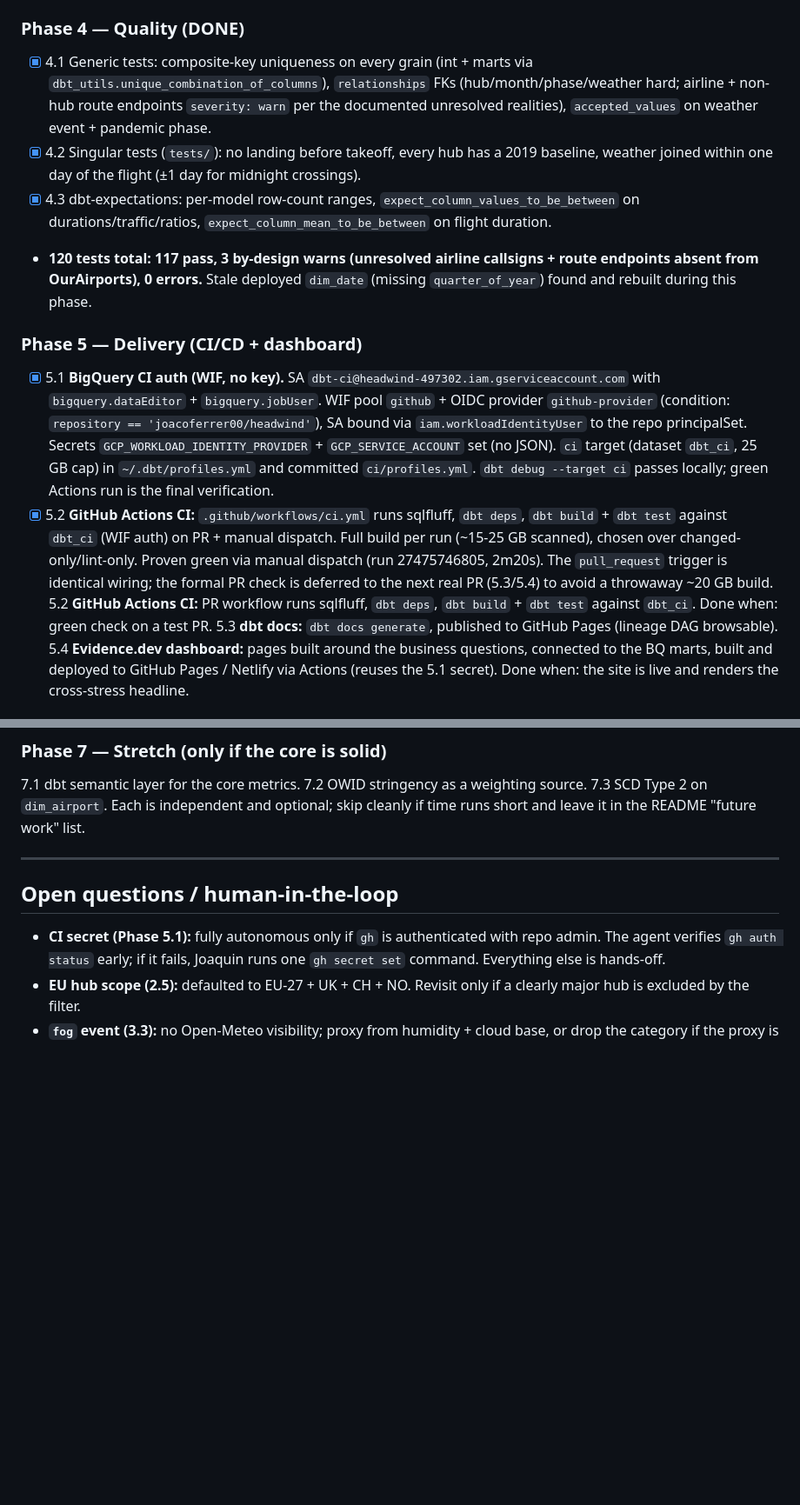
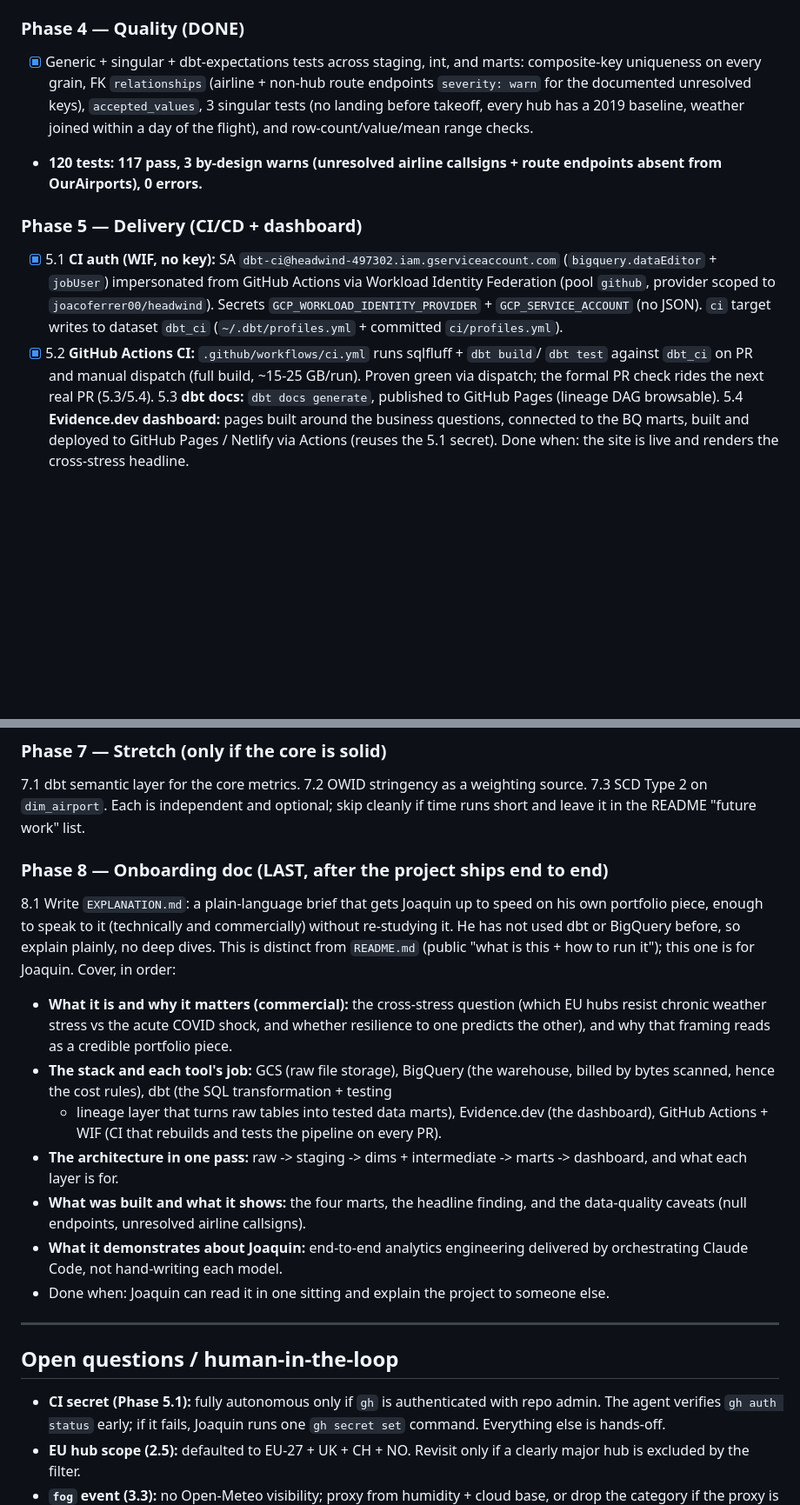
Before and after one commit to joacoferrer00/headwind, a Markdown page: PLANNING.md, 2 parts joined by grey strips. Shown at 87% size. GitHub-like rendering; blank space fills up the shorter version.

Commit message:
docs: sync planning + state to phase 5.2, lean down done phases, add phase 8 onboarding doc step

```diff
--- a/PLANNING.md
+++ b/PLANNING.md
@@ -190,35 +191,23 @@ pass), $1 billing budget, conventions and project skills. Remote: `github.com/jo
   tests. **79/79 total dbt tests green.**
 
 ### Phase 4 — Quality (DONE)
-- [x] 4.1 Generic tests: composite-key uniqueness on every grain (int + marts via
-  `dbt_utils.unique_combination_of_columns`), `relationships` FKs (hub/month/phase/weather
-  hard; airline + non-hub route endpoints `severity: warn` per the documented unresolved
-  realities), `accepted_values` on weather event + pandemic phase.
-- [x] 4.2 Singular tests (`tests/`): no landing before takeoff, every hub has a 2019
-  baseline, weather joined within one day of the flight (±1 day for midnight crossings).
-- [x] 4.3 dbt-expectations: per-model row-count ranges, `expect_column_values_to_be_between`
-  on durations/traffic/ratios, `expect_column_mean_to_be_between` on flight duration.
-- **120 tests total: 117 pass, 3 by-design warns (unresolved airline callsigns + route
-  endpoints absent from OurAirports), 0 errors.** Stale deployed `dim_date` (missing
-  `quarter_of_year`) found and rebuilt during this phase.
+- [x] Generic + singular + dbt-expectations tests across staging, int, and marts:
+  composite-key uniqueness on every grain, FK `relationships` (airline + non-hub route
+  endpoints `severity: warn` for the documented unresolved keys), `accepted_values`,
+  3 singular tests (no landing before takeoff, every hub has a 2019 baseline, weather
+  joined within a day of the flight), and row-count/value/mean range checks.
+- **120 tests: 117 pass, 3 by-design warns (unresolved airline callsigns + route
+  endpoints absent from OurAirports), 0 errors.**
 
 ### Phase 5 — Delivery (CI/CD + dashboard)
-- [x] 5.1 **BigQuery CI auth (WIF, no key).** SA
-  `dbt-ci@headwind-497302.iam.gserviceaccount.com` with `bigquery.dataEditor` +
-  `bigquery.jobUser`. WIF pool `github` + OIDC provider `github-provider`
-  (condition: `repository == 'joacoferrer00/headwind'`), SA bound via
-  `iam.workloadIdentityUser` to the repo principalSet. Secrets
-  `GCP_WORKLOAD_IDENTITY_PROVIDER` + `GCP_SERVICE_ACCOUNT` set (no JSON). `ci` target
-  (dataset `dbt_ci`, 25 GB cap) in `~/.dbt/profiles.yml` and committed `ci/profiles.yml`.
-  `dbt debug --target ci` passes locally; green Actions run is the final verification.
-- [x] 5.2 **GitHub Actions CI:** `.github/workflows/ci.yml` runs sqlfluff, `dbt deps`,
-   `dbt build` + `dbt test` against `dbt_ci` (WIF auth) on PR + manual dispatch. Full
-   build per run (~15-25 GB scanned), chosen over changed-only/lint-only. Proven green
-   via manual dispatch (run 27475746805, 2m20s). The `pull_request` trigger is identical
-   wiring; the formal PR check is deferred to the next real PR (5.3/5.4) to avoid a
-   throwaway ~20 GB build.
-5.2 **GitHub Actions CI:** PR workflow runs sqlfluff, `dbt deps`, `dbt build` + `dbt test`
-   against `dbt_ci`. Done when: green check on a test PR.
+- [x] 5.1 **CI auth (WIF, no key):** SA `dbt-ci@headwind-497302.iam.gserviceaccount.com`
+  (`bigquery.dataEditor` + `jobUser`) impersonated from GitHub Actions via Workload
+  Identity Federation (pool `github`, provider scoped to `joacoferrer00/headwind`).
+  Secrets `GCP_WORKLOAD_IDENTITY_PROVIDER` + `GCP_SERVICE_ACCOUNT` (no JSON). `ci` target
+  writes to dataset `dbt_ci` (`~/.dbt/profiles.yml` + committed `ci/profiles.yml`).
+- [x] 5.2 **GitHub Actions CI:** `.github/workflows/ci.yml` runs sqlfluff + `dbt build`/
+  `dbt test` against `dbt_ci` on PR and manual dispatch (full build, ~15-25 GB/run).
+  Proven green via dispatch; the formal PR check rides the next real PR (5.3/5.4).
 5.3 **dbt docs:** `dbt docs generate`, published to GitHub Pages (lineage DAG browsable).
 5.4 **Evidence.dev dashboard:** pages built around the business questions, connected to
    the BQ marts, built and deployed to GitHub Pages / Netlify via Actions (reuses the 5.1
@@ -236,6 +225,27 @@ pass), $1 billing budget, conventions and project skills. Remote: `github.com/jo
 7.3 SCD Type 2 on `dim_airport`. Each is independent and optional; skip cleanly if time
 runs short and leave it in the README "future work" list.
 
+### Phase 8 — Onboarding doc (LAST, after the project ships end to end)
+8.1 Write `EXPLANATION.md`: a plain-language brief that gets Joaquin up to speed on his
+   own portfolio piece, enough to speak to it (technically and commercially) without
+   re-studying it. He has not used dbt or BigQuery before, so explain plainly, no deep
+   dives. This is distinct from `README.md` (public "what is this + how to run it"); this
+   one is for Joaquin. Cover, in order:
+   - **What it is and why it matters (commercial):** the cross-stress question (which EU
+     hubs resist chronic weather stress vs the acute COVID shock, and whether resilience to
+     one predicts the other), and why that framing reads as a credible portfolio piece.
+   - **The stack and each tool's job:** GCS (raw file storage), BigQuery (the warehouse,
+     billed by bytes scanned, hence the cost rules), dbt (the SQL transformation + testing
+     + lineage layer that turns raw tables into tested data marts), Evidence.dev (the
+     dashboard), GitHub Actions + WIF (CI that rebuilds and tests the pipeline on every PR).
+   - **The architecture in one pass:** raw -> staging -> dims + intermediate -> marts ->
+     dashboard, and what each layer is for.
+   - **What was built and what it shows:** the four marts, the headline finding, and the
+     data-quality caveats (null endpoints, unresolved airline callsigns).
+   - **What it demonstrates about Joaquin:** end-to-end analytics engineering delivered by
+     orchestrating Claude Code, not hand-writing each model.
+   - Done when: Joaquin can read it in one sitting and explain the project to someone else.
+
 ---
 
 ## Open questions / human-in-the-loop
```
Also changed, not shown: other parts of PLANNING.md (+4 -3 lines), CLAUDE.md (+9 -6 lines).
